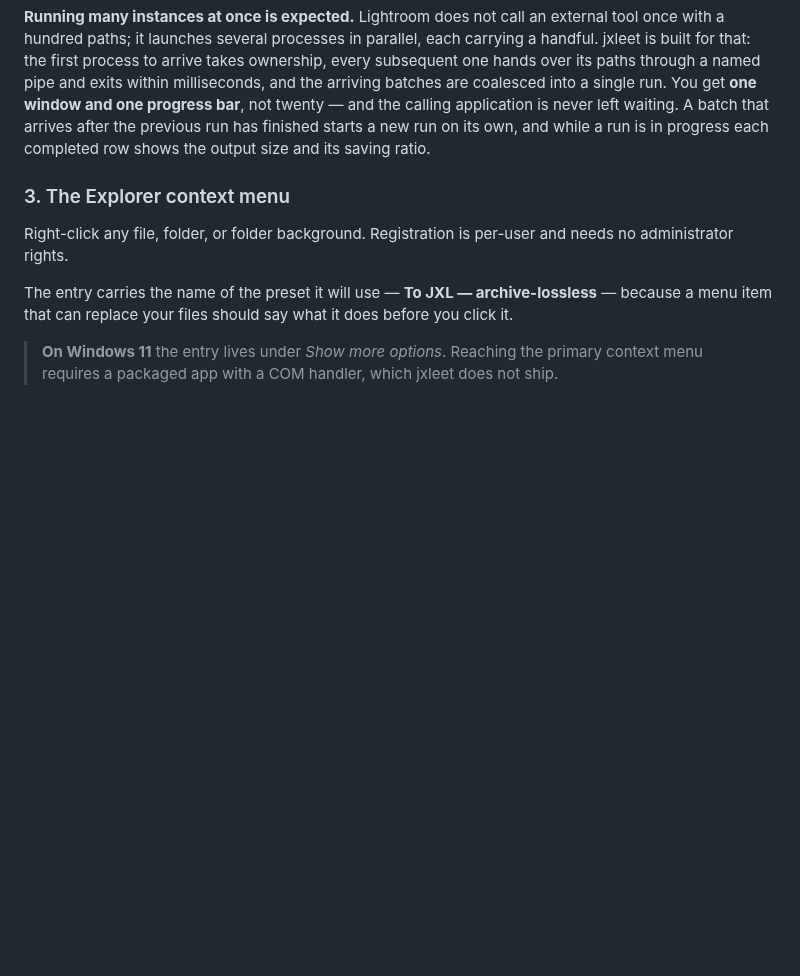
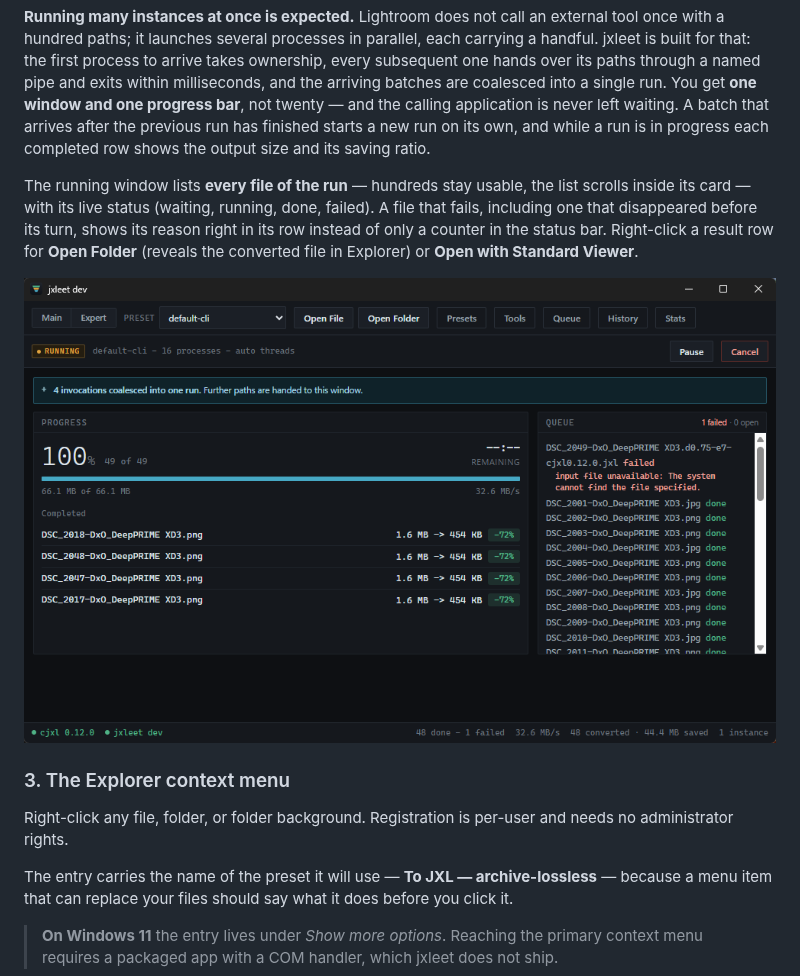
Before and after one commit to dhcgn/jxleet, a Markdown page: README.md, the part around the change. Drawn GitHub-style; pictures changed too: docs/screenshots/running.png (added); blank space fills up the shorter version.

```diff
--- a/README.md
+++ b/README.md
@@ -215,6 +215,16 @@ the arriving batches are coalesced into a single run. You get **one window and o
 bar**, not twenty — and the calling application is never left waiting. A batch that
 arrives after the previous run has finished starts a new run on its own, and while a
 run is in progress each completed row shows the output size and its saving ratio.
+
+The running window lists **every file of the run** — hundreds stay usable, the list
+scrolls inside its card — with its live status (waiting, running, done, failed). A file
+that fails, including one that disappeared before its turn, shows its reason right in its
+row instead of only a counter in the status bar. Right-click a result row for **Open
+Folder** (reveals the converted file in Explorer) or **Open with Standard Viewer**.
+
+<p align="center">
+  <img src="docs/screenshots/running.png" alt="The Running window of a coalesced external run: progress, every file with its live status, and one failed file with its reason">
+</p>
 
 ### 3. The Explorer context menu
 
```
Also changed, not shown: ARCHITECTURE.md (+25 -4 lines), docs/GLOSSARY.md (+1 -0 lines), 13 other files.
